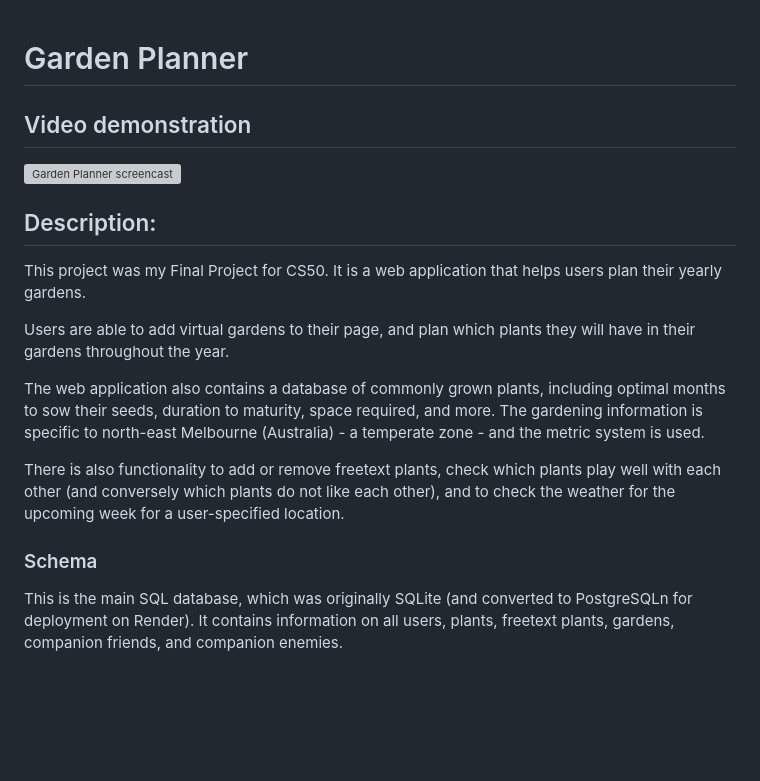
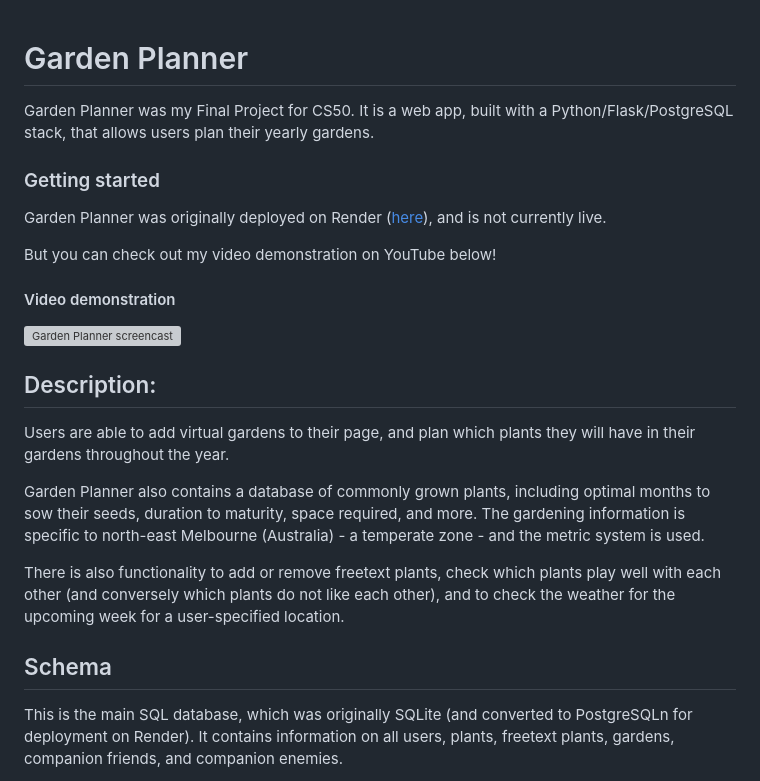
Before and after one commit to berternie9/garden-planner, a Markdown page: README.md, the part around the change. Drawn GitHub-style; blank space fills up the shorter version; grey boxes are pictures that could not be loaded.

```diff
--- a/README.md
+++ b/README.md
@@ -1,18 +1,22 @@
 # Garden Planner
+Garden Planner was my Final Project for CS50. It is a web app, built with a Python/Flask/PostgreSQL stack, that allows users plan their yearly gardens.
 
-## Video demonstration
+### Getting started
+Garden Planner was originally deployed on Render ([here](https://garden-planner-2spe.onrender.com/)), and is not currently live.
+
+But you can check out my video demonstration on YouTube below!
+
+#### Video demonstration
 [![Garden Planner screencast](https://img.youtube.com/vi/4ROhMB_EX68/0.jpg)](https://www.youtube.com/watch?v=4ROhMB_EX68)
 
 ## Description:
-This project was my Final Project for CS50. It is a web application that helps users plan their yearly gardens.
-
 Users are able to add virtual gardens to their page, and plan which plants they will have in their gardens throughout the year.
 
-The web application also contains a database of commonly grown plants, including optimal months to sow their seeds, duration to maturity, space required, and more. The gardening information is specific to north-east Melbourne (Australia) - a temperate zone - and the metric system is used.
+Garden Planner also contains a database of commonly grown plants, including optimal months to sow their seeds, duration to maturity, space required, and more. The gardening information is specific to north-east Melbourne (Australia) - a temperate zone - and the metric system is used.
 
 There is also functionality to add or remove freetext plants, check which plants play well with each other (and conversely which plants do not like each other), and to check the weather for the upcoming week for a user-specified location.
 
-### Schema
+## Schema
 This is the main SQL database, which was originally SQLite (and converted to PostgreSQLn for deployment on Render). It contains information on all users, plants, freetext plants, gardens, companion friends, and companion enemies.
 
 The schema is as follows:
```
